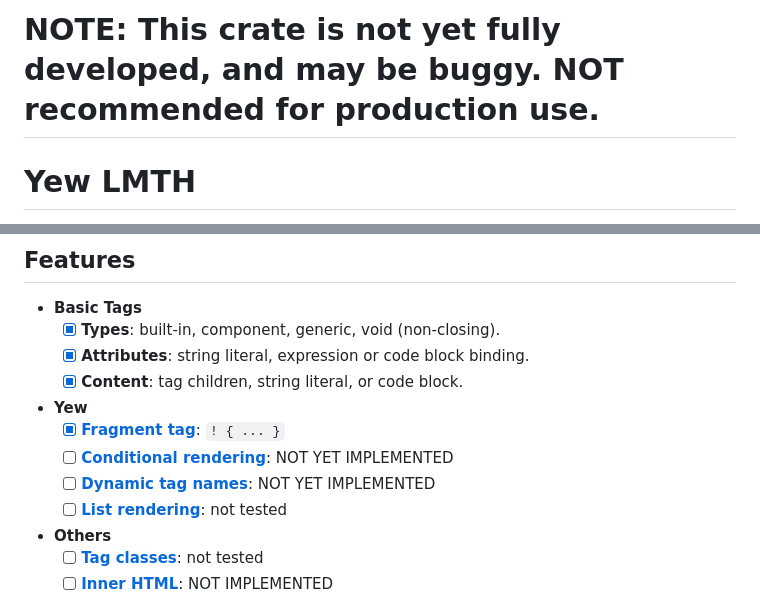
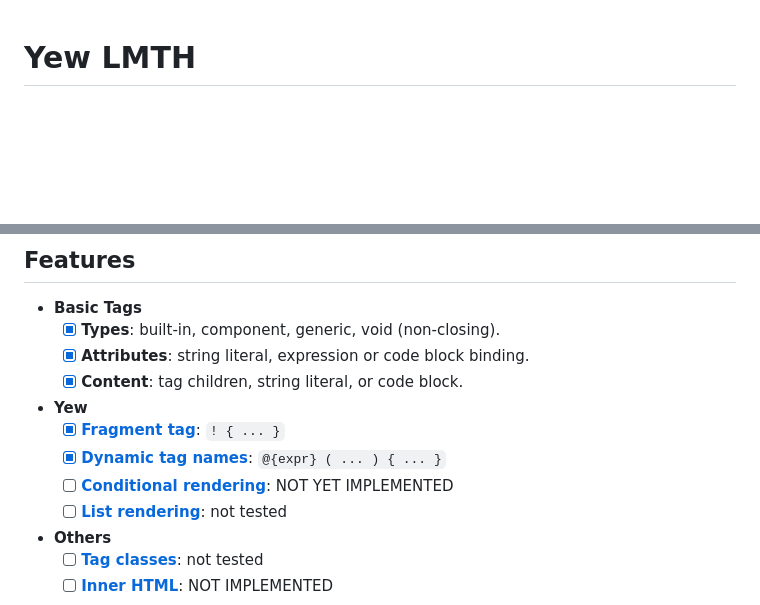
Before and after one commit to Saplyn/yew-lmth, a Markdown page: README.md, 2 parts joined by grey strips. GitHub-like rendering; blank space fills up the shorter version.

Commit message:
keep readme up-to-date (dyn named tag)

```diff
--- a/README.md
+++ b/README.md
@@ -1,5 +1,3 @@
-# NOTE: This crate is not yet fully developed, and may be buggy. NOT recommended for production use.
-
 # Yew LMTH
 
 A macro crate for writing HTML-like syntax for [Yew](https://yew.rs/) application, highly inspired by [Sycamore](https://sycamore-rs.netlify.app) and [Dioxus](https://dioxuslabs.com/). It works by translating it into a corresponding `yew::prelude::html!()` macro.
@@ -12,8 +10,8 @@ A macro crate for writing HTML-like syntax for [Yew](https://yew.rs/) applicatio
   - [x] **Content**: tag children, string literal, or code block.
 - **Yew**
   - [x] **[Fragment tag](https://yew.rs/docs/concepts/html/fragments)**: `! { ... }`
+  - [x] **[Dynamic tag names](https://yew.rs/docs/concepts/html/elements#dynamic-tag-names)**: `@{expr} ( ... ) { ... }`
   - [ ] **[Conditional rendering](https://yew.rs/docs/concepts/html/conditional-rendering)**: NOT YET IMPLEMENTED
-  - [ ] **[Dynamic tag names](https://yew.rs/docs/concepts/html/elements#dynamic-tag-names)**: NOT YET IMPLEMENTED
   - [ ] **[List rendering](https://yew.rs/docs/concepts/html/lists)**: not tested
 - **Others**
   - [ ] **[Tag classes](https://yew.rs/docs/concepts/html/classes)**: not tested
```
